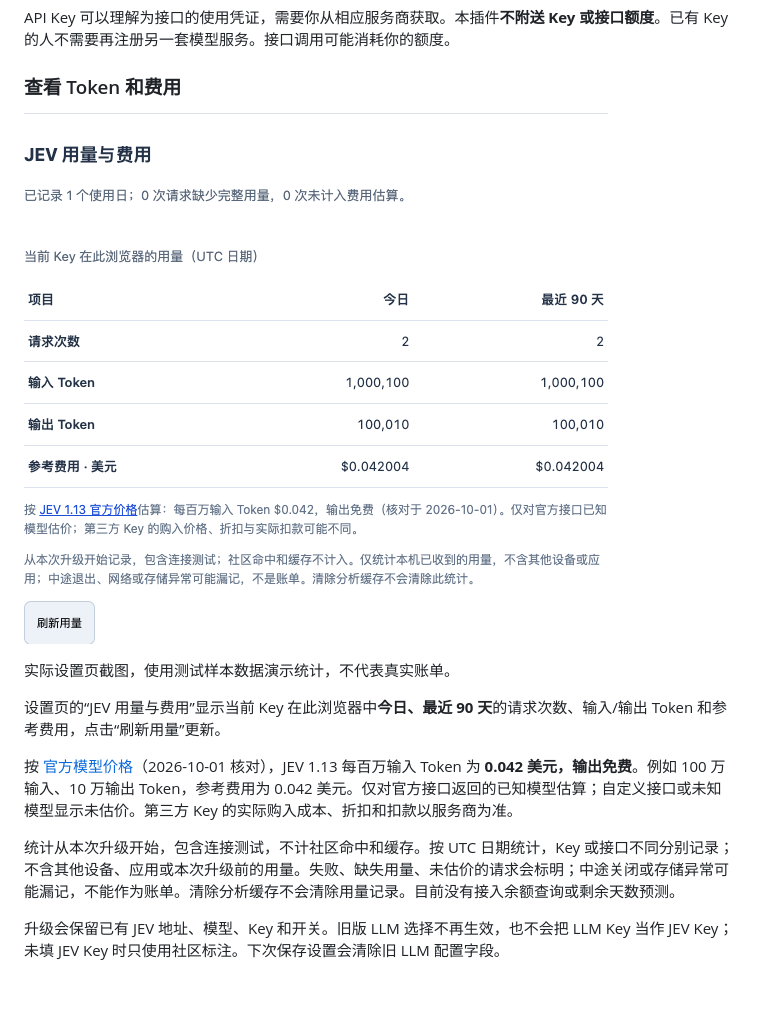
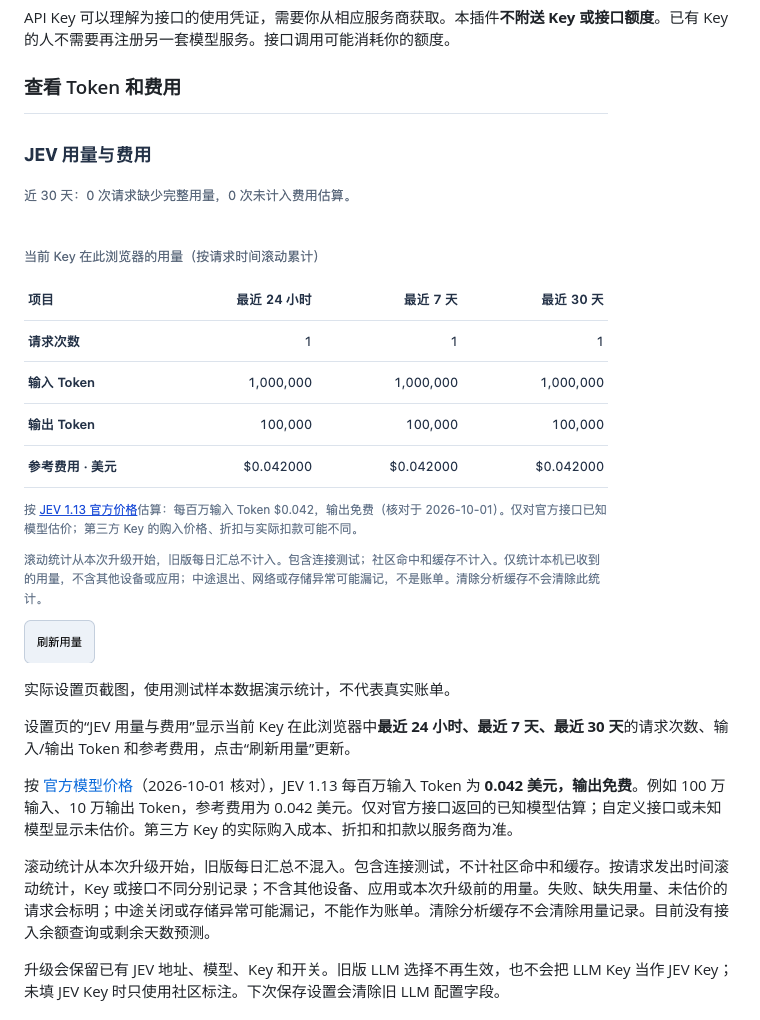
Before and after one commit to chenyanshan/bilibili-ad-skipper, a Markdown page: README.md, the part around the change. GitHub-like rendering; pictures changed too: docs/images/jev-usage.png; blank space fills up the shorter version.

```diff
--- a/README.md
+++ b/README.md
@@ -75,11 +75,11 @@ API Key 可以理解为接口的使用凭证，需要你从相应服务商获取
 
 实际设置页截图，使用测试样本数据演示统计，不代表真实账单。
 
-设置页的“JEV 用量与费用”显示当前 Key 在此浏览器中**今日、最近 90 天**的请求次数、输入/输出 Token 和参考费用，点击“刷新用量”更新。
+设置页的“JEV 用量与费用”显示当前 Key 在此浏览器中**最近 24 小时、最近 7 天、最近 30 天**的请求次数、输入/输出 Token 和参考费用，点击“刷新用量”更新。
 
 按 [官方模型价格](https://docs.typesafe.ai/models)（2026-10-01 核对），JEV 1.13 每百万输入 Token 为 **0.042 美元，输出免费**。例如 100 万输入、10 万输出 Token，参考费用为 0.042 美元。仅对官方接口返回的已知模型估算；自定义接口或未知模型显示未估价。第三方 Key 的实际购入成本、折扣和扣款以服务商为准。
 
-统计从本次升级开始，包含连接测试，不计社区命中和缓存。按 UTC 日期统计，Key 或接口不同分别记录；不含其他设备、应用或本次升级前的用量。失败、缺失用量、未估价的请求会标明；中途关闭或存储异常可能漏记，不能作为账单。清除分析缓存不会清除用量记录。目前没有接入余额查询或剩余天数预测。
+滚动统计从本次升级开始，旧版每日汇总不混入。包含连接测试，不计社区命中和缓存。按请求发出时间滚动统计，Key 或接口不同分别记录；不含其他设备、应用或本次升级前的用量。失败、缺失用量、未估价的请求会标明；中途关闭或存储异常可能漏记，不能作为账单。清除分析缓存不会清除用量记录。目前没有接入余额查询或剩余天数预测。
 
 升级会保留已有 JEV 地址、模型、Key 和开关。旧版 LLM 选择不再生效，也不会把 LLM Key 当作 JEV Key；未填 JEV Key 时只使用社区标注。下次保存设置会清除旧 LLM 配置字段。
 
```
Also changed, not shown: docs/JEV.md (+1 -1 lines), docs/PRIVACY.md (+1 -1 lines), docs/releases/v0.6.1.md (added, +17 -0 lines), 7 other files.
